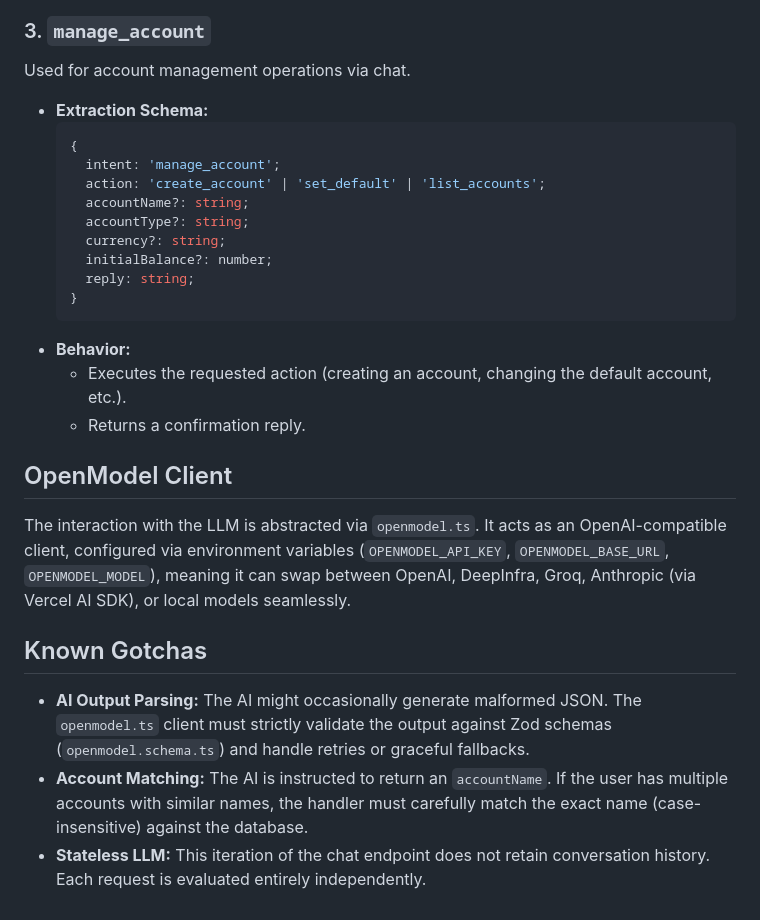
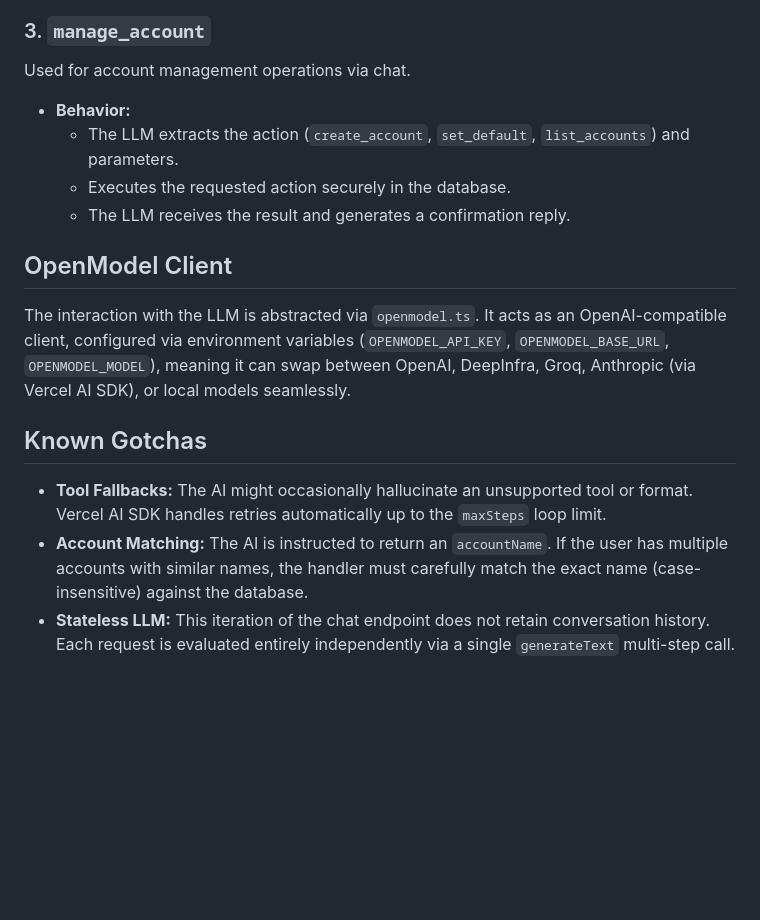
Before and after one commit to fiqrisr/cuan, a Markdown page: core/docs/feature-chat.md, the part around one of its changes. Drawn GitHub-style; blank space fills up the shorter version.

````diff
--- a/core/docs/feature-chat.md
+++ b/core/docs/feature-chat.md
@@ -69,27 +37,15 @@ Used for analytical questions about the user's data (e.g., "what's my biggest ex
 
 ### 3. `manage_account`
 Used for account management operations via chat.
-- **Extraction Schema:**
-  ```ts
-  {
-    intent: 'manage_account';
-    action: 'create_account' | 'set_default' | 'list_accounts';
-    accountName?: string;
-    accountType?: string;
-    currency?: string;
-    initialBalance?: number;
-    reply: string;
-  }
-  ```
 - **Behavior:**
-  - Executes the requested action (creating an account, changing the default account, etc.).
-  - Returns a confirmation reply.
-
+  - The LLM extracts the action (`create_account`, `set_default`, `list_accounts`) and parameters.
+  - Executes the requested action securely in the database.
+  - The LLM receives the result and generates a confirmation reply.
 ## OpenModel Client
 The interaction with the LLM is abstracted via `openmodel.ts`. It acts as an OpenAI-compatible client, configured via environment variables (`OPENMODEL_API_KEY`, `OPENMODEL_BASE_URL`, `OPENMODEL_MODEL`), meaning it can swap between OpenAI, DeepInfra, Groq, Anthropic (via Vercel AI SDK), or local models seamlessly.
 
 ## Known Gotchas
 
-- **AI Output Parsing:** The AI might occasionally generate malformed JSON. The `openmodel.ts` client must strictly validate the output against Zod schemas (`openmodel.schema.ts`) and handle retries or graceful fallbacks.
+- **Tool Fallbacks:** The AI might occasionally hallucinate an unsupported tool or format. Vercel AI SDK handles retries automatically up to the `maxSteps` loop limit.
 - **Account Matching:** The AI is instructed to return an `accountName`. If the user has multiple accounts with similar names, the handler must carefully match the exact name (case-insensitive) against the database.
-- **Stateless LLM:** This iteration of the chat endpoint does not retain conversation history. Each request is evaluated entirely independently.
+- **Stateless LLM:** This iteration of the chat endpoint does not retain conversation history. Each request is evaluated entirely independently via a single `generateText` multi-step call.
````
Also changed, not shown: other parts of core/docs/feature-chat.md (+11 -43 lines), 2 other files.
